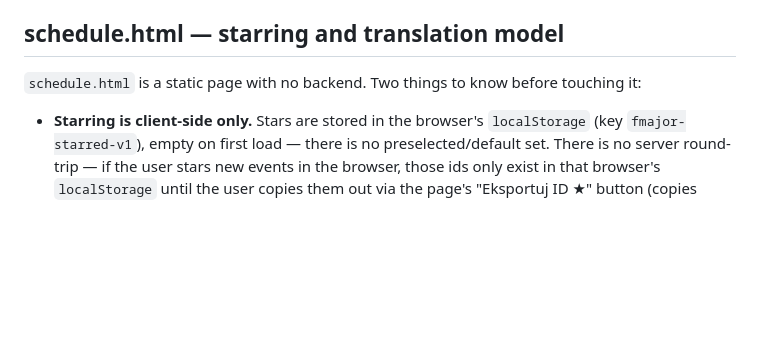
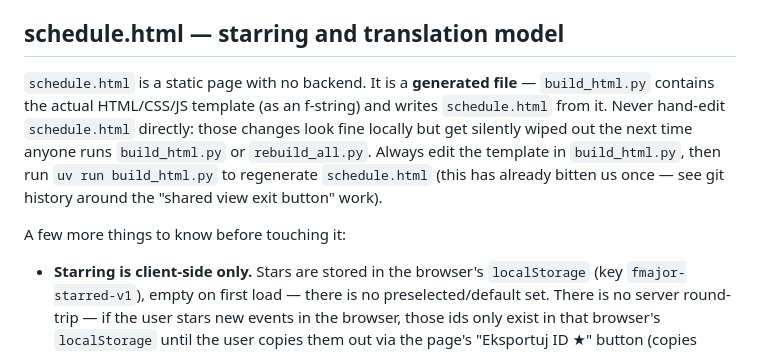
Before and after one commit to zamkot/fmajor, a Markdown page: CLAUDE.md, the part around the change. GitHub-like rendering; blank space fills up the shorter version.

Commit message:
Document that schedule.html is generated, not hand-edited
Direct edits to schedule.html get silently overwritten the next time
build_html.py runs, since it's the actual source template — caught
this firsthand while adding the shared-view exit button.

Co-Authored-By: Claude Sonnet 4.6 <noreply@anthropic.com>
Claude-Session: https://claude.ai/code/session_01T98Ew71K9v11J3RRQfnCGG

```diff
--- a/CLAUDE.md
+++ b/CLAUDE.md
@@ -88,7 +88,14 @@ already — see git history around the "fix up all translations" commit).
 
 ## schedule.html — starring and translation model
 
-`schedule.html` is a static page with no backend. Two things to know before touching it:
+`schedule.html` is a static page with no backend. It is a **generated file** — `build_html.py`
+contains the actual HTML/CSS/JS template (as an f-string) and writes `schedule.html` from it.
+Never hand-edit `schedule.html` directly: those changes look fine locally but get silently
+wiped out the next time anyone runs `build_html.py` or `rebuild_all.py`. Always edit the
+template in `build_html.py`, then run `uv run build_html.py` to regenerate `schedule.html`
+(this has already bitten us once — see git history around the "shared view exit button" work).
+
+A few more things to know before touching it:
 
 - **Starring is client-side only.** Stars are stored in the browser's `localStorage`
   (key `fmajor-starred-v1`), empty on first load — there is no preselected/default set.
```
